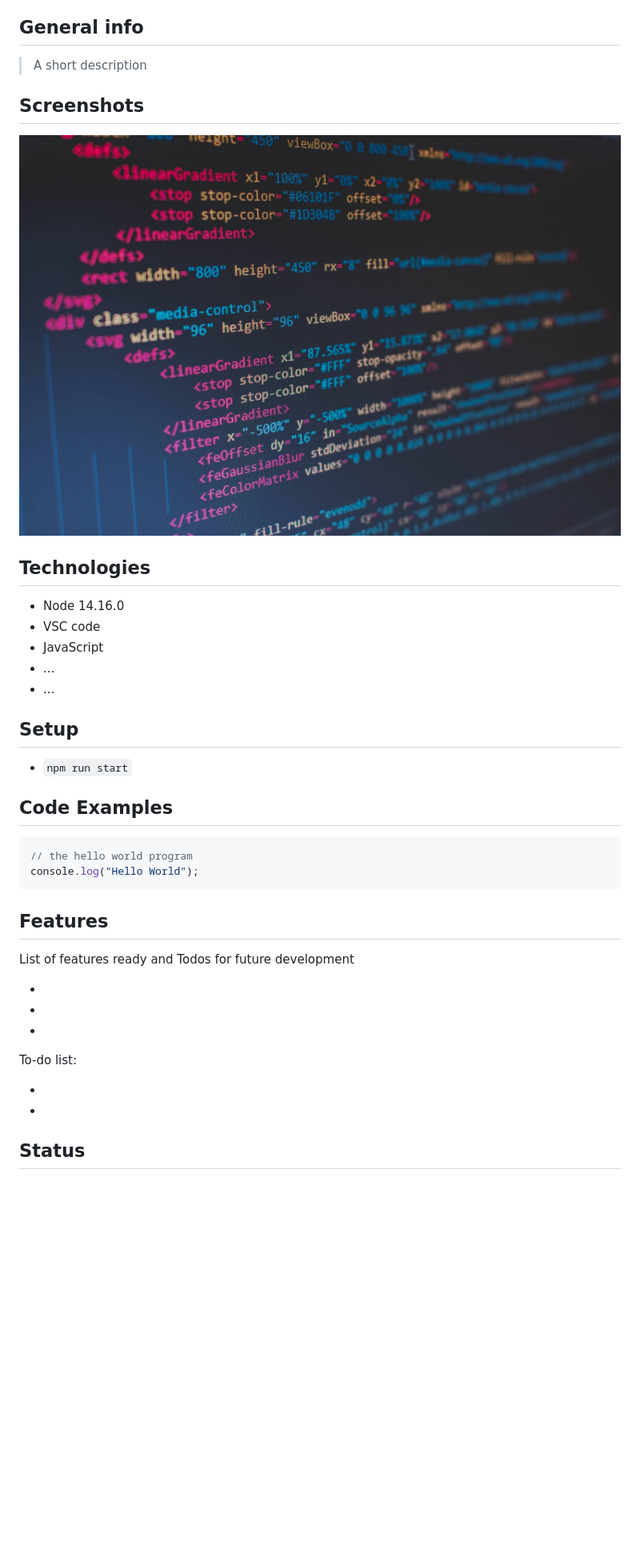
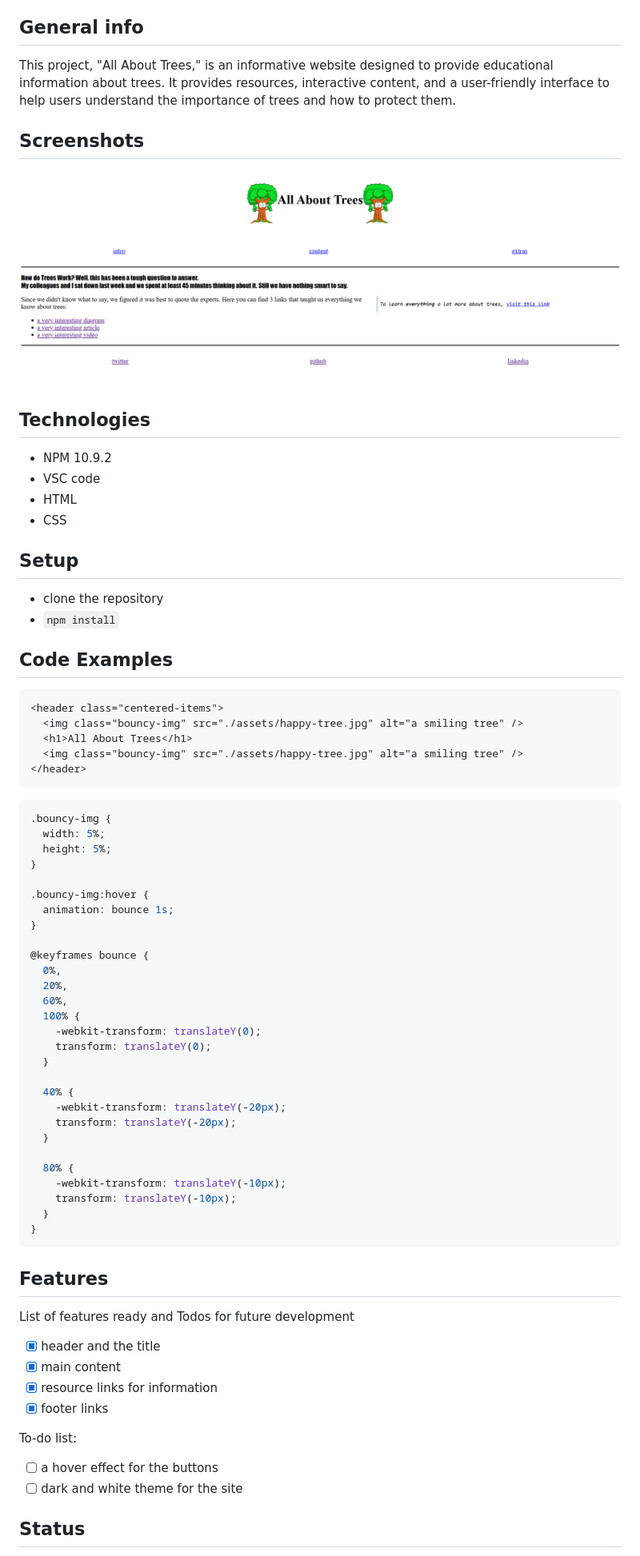
Before and after one commit to BF-FrontEnd-class-2025/group-2-all-about-trees, a Markdown page: README.md, the part around the change printed below. Shown: that part at 80% size. GitHub-like rendering; pictures changed too: planning/screenshot-trees.png (added); blank space fills up the shorter version.

````diff
--- a/README.md
+++ b/README.md
@@ -25,43 +22,81 @@
 
 ## General info
 
-> A short description
+This project, "All About Trees," is an informative website designed to provide
+educational information about trees. It provides resources, interactive content,
+and a user-friendly interface to help users understand the importance of trees
+and how to protect them.
 
 ## Screenshots
 
-![Example screenshot](./planning/screenshot.jpg)
+![Example screenshot](./planning/screenshot-trees.png)
 
 ## Technologies
 
-- Node 14.16.0
+- NPM 10.9.2
 - VSC code
-- JavaScript
-- ...
-- ...
+- HTML
+- CSS
 
 ## Setup
 
-- `npm run start`
+- clone the repository
+- `npm install`
 
 ## Code Examples
 
-```js
-// the hello world program
-console.log("Hello World");
+```html
+<header class="centered-items">
+  <img class="bouncy-img" src="./assets/happy-tree.jpg" alt="a smiling tree" />
+  <h1>All About Trees</h1>
+  <img class="bouncy-img" src="./assets/happy-tree.jpg" alt="a smiling tree" />
+</header>
+```
+
+```css
+.bouncy-img {
+  width: 5%;
+  height: 5%;
+}
+
+.bouncy-img:hover {
+  animation: bounce 1s;
+}
+
+@keyframes bounce {
+  0%,
+  20%,
+  60%,
+  100% {
+    -webkit-transform: translateY(0);
+    transform: translateY(0);
+  }
+
+  40% {
+    -webkit-transform: translateY(-20px);
+    transform: translateY(-20px);
+  }
+
+  80% {
+    -webkit-transform: translateY(-10px);
+    transform: translateY(-10px);
+  }
+}
 ```
 
 ## Features
 
 List of features ready and Todos for future development
 
--
--
--
+- [x] header and the title
+- [x] main content
+- [x] resource links for information
+- [x] footer links
 
 To-do list:
 
--
--
+- [ ] a hover effect for the buttons
+- [ ] dark and white theme for the site
 
 ## Status
 
````
Also changed, not shown: other parts of README.md (+6 -6 lines), 1 other file.
